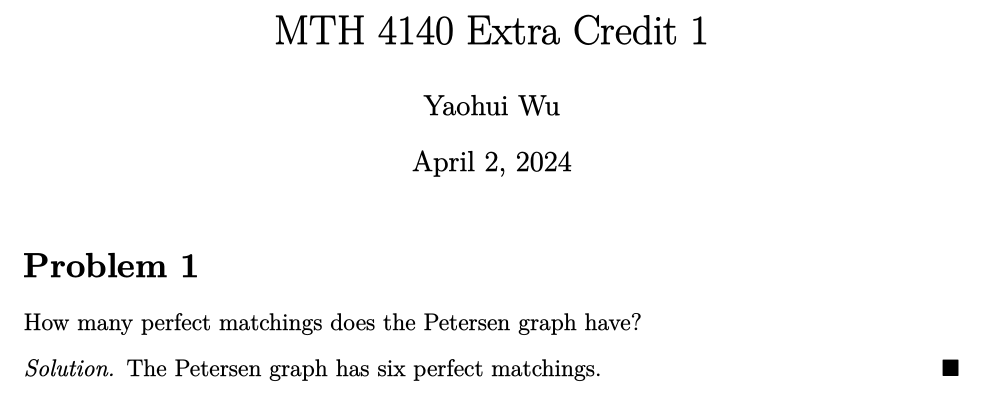
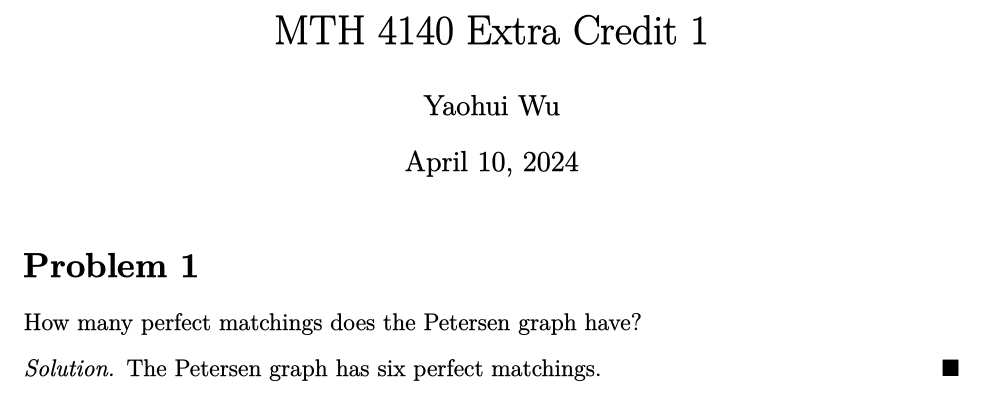
Before and after one commit to yaohui-wu/MTH-4140, a LaTeX document (extra-credit-1/extra-credit-1.tex): part of the page, cut so that both start at the same text. The pictures show the PDF file extra-credit-1/extra-credit-1.pdf that the author committed with the source.

Commit message:
Update Extra Credit 1

```diff
--- a/extra-credit-1/extra-credit-1.tex
+++ b/extra-credit-1/extra-credit-1.tex
@@ -9,7 +9,7 @@
 
 \title{MTH 4140 Extra Credit 1}
 \author{Yaohui Wu}
-\date{April 2, 2024}
+\date{April 10, 2024}
 
 \begin{document}
 \maketitle
```
Also changed, not shown: extra-credit-1/extra-credit-1.pdf.
